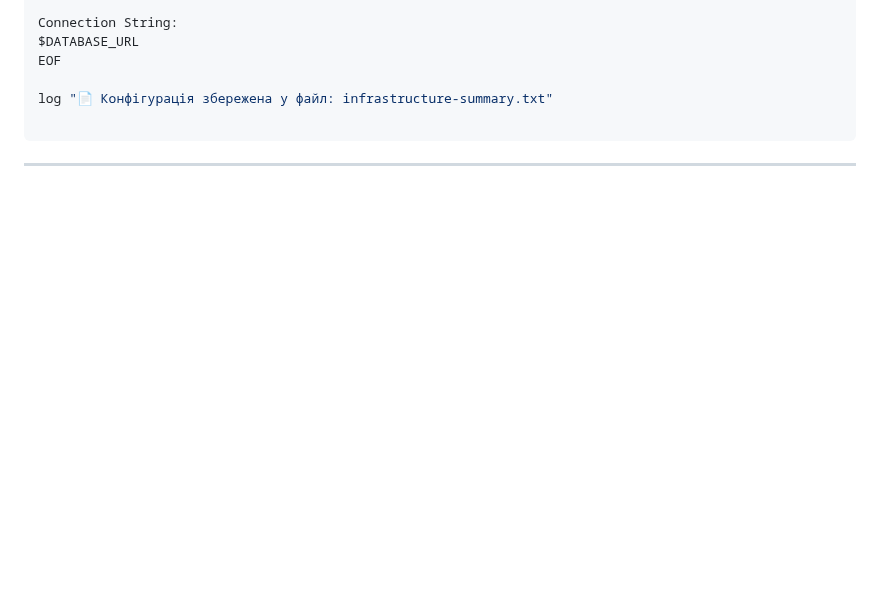
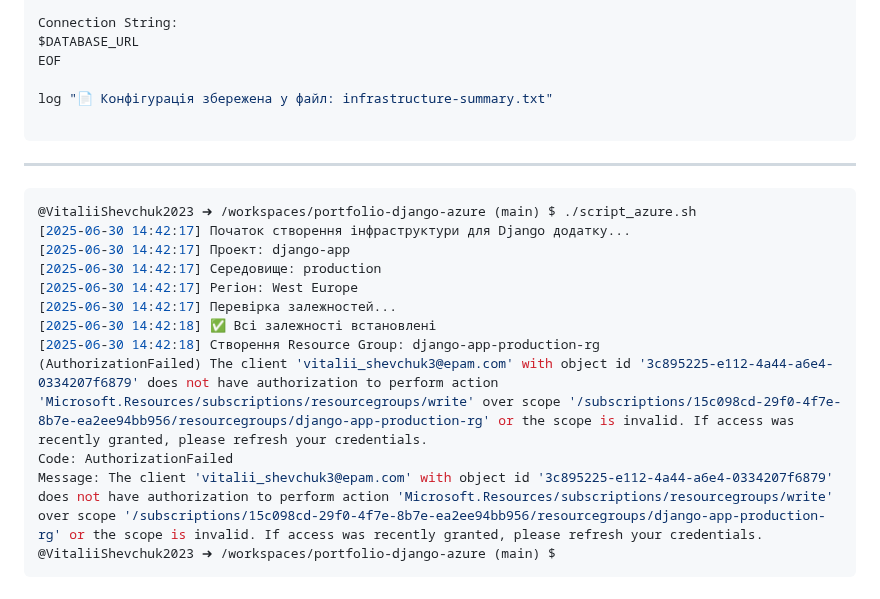
Before and after one commit to Python-Development-Lab/portfolio-django-azure, a Markdown page: docs/DEPLOY1.md, the part around the change. GitHub-like rendering; blank space fills up the shorter version.

````diff
--- a/docs/DEPLOY1.md
+++ b/docs/DEPLOY1.md
@@ -500,6 +500,19 @@ EOF
 log "📄 Конфігурація збережена у файл: infrastructure-summary.txt"
 
 ```
+---------------------------------------------------------------------------------------------------------------
 
-
----------------------------------------------------------------------------------------------------------------
+```bash
+@VitaliiShevchuk2023 ➜ /workspaces/portfolio-django-azure (main) $ ./script_azure.sh
+[2025-06-30 14:42:17] Початок створення інфраструктури для Django додатку...
+[2025-06-30 14:42:17] Проект: django-app
+[2025-06-30 14:42:17] Середовище: production
+[2025-06-30 14:42:17] Регіон: West Europe
+[2025-06-30 14:42:17] Перевірка залежностей...
+[2025-06-30 14:42:18] ✅ Всі залежності встановлені
+[2025-06-30 14:42:18] Створення Resource Group: django-app-production-rg
+(AuthorizationFailed) The client 'vitalii_shevchuk3@epam.com' with object id '3c895225-e112-4a44-a6e4-0334207f6879' does not have authorization to perform action 'Microsoft.Resources/subscriptions/resourcegroups/write' over scope '/subscriptions/15c098cd-29f0-4f7e-8b7e-ea2ee94bb956/resourcegroups/django-app-production-rg' or the scope is invalid. If access was recently granted, please refresh your credentials.
+Code: AuthorizationFailed
+Message: The client 'vitalii_shevchuk3@epam.com' with object id '3c895225-e112-4a44-a6e4-0334207f6879' does not have authorization to perform action 'Microsoft.Resources/subscriptions/resourcegroups/write' over scope '/subscriptions/15c098cd-29f0-4f7e-8b7e-ea2ee94bb956/resourcegroups/django-app-production-rg' or the scope is invalid. If access was recently granted, please refresh your credentials.
+@VitaliiShevchuk2023 ➜ /workspaces/portfolio-django-azure (main) $
+```
````
